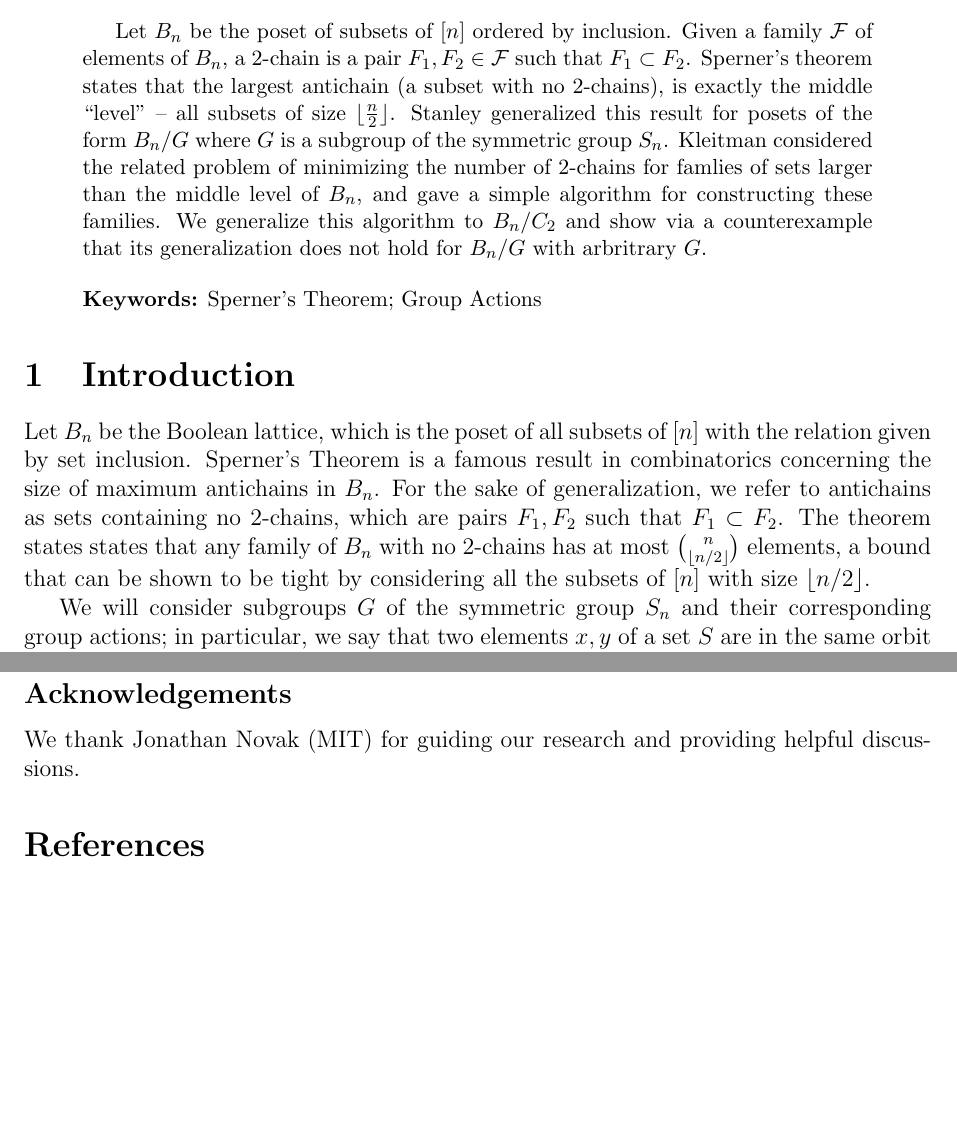
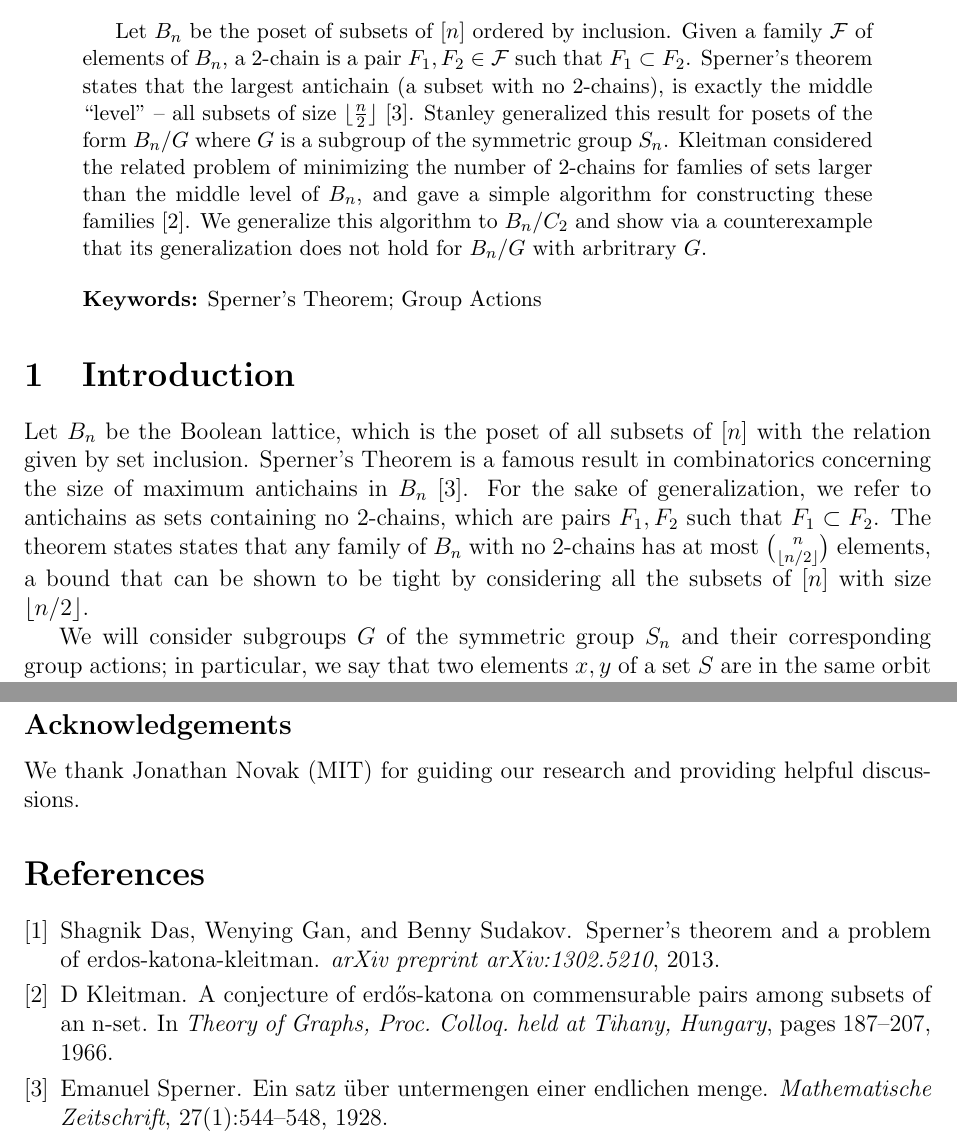
Before and after one commit to erikwaing/ExtremalCombinatorics, a LaTeX paper (DGSextension.tex, which reads references.bib): two parts of pages 1 and 9 of 9, joined at a grey line, cut so that both start at the same text, the shorter picture padded with empty space. Compiled offline with pdfLaTeX.

Commit message:
added references

```diff
--- a/DGSextension.tex
+++ b/DGSextension.tex
@@ -98,14 +98,14 @@ Erik Waingarten\\
 % paper so it must be entirely self-contained.
 
 \begin{abstract}
-Let $B_n$ be the poset of subsets of $[n]$ ordered by inclusion. Given a family $\F$ of elements of $B_n$, a 2-chain is a pair $F_1, F_2 \in \F$ such that $F_1 \subset F_2$. Sperner's theorem states that the largest antichain (a subset with no 2-chains), is exactly the middle ``level" -- all subsets of size $\lfloor \frac{n}{2} \rfloor$. Stanley generalized this result for posets of the form $B_n/G$ where $G$ is a subgroup of the symmetric group $S_n$. Kleitman considered the related problem of minimizing the number of 2-chains for famlies of sets larger than the middle level of $B_n$, and gave a simple algorithm for constructing these families. We generalize this algorithm to $B_n/C_2$ and show via a counterexample that its generalization does not hold for $B_n/G$ with arbritrary $G$.
+Let $B_n$ be the poset of subsets of $[n]$ ordered by inclusion. Given a family $\F$ of elements of $B_n$, a 2-chain is a pair $F_1, F_2 \in \F$ such that $F_1 \subset F_2$. Sperner's theorem states that the largest antichain (a subset with no 2-chains), is exactly the middle ``level" -- all subsets of size $\lfloor \frac{n}{2} \rfloor$ \cite{Sperner}. Stanley generalized this result for posets of the form $B_n/G$ where $G$ is a subgroup of the symmetric group $S_n$. Kleitman considered the related problem of minimizing the number of 2-chains for famlies of sets larger than the middle level of $B_n$, and gave a simple algorithm for constructing these families \cite{Kleitman}. We generalize this algorithm to $B_n/C_2$ and show via a counterexample that its generalization does not hold for $B_n/G$ with arbritrary $G$.
 
   % keywords are optional
   \bigskip\noindent \textbf{Keywords:} Sperner's Theorem; Group Actions\end{abstract}
 
 \section{Introduction}
 
-Let $B_n$ be the Boolean lattice, which is the poset of all subsets of $[n]$ with the relation given by set inclusion. Sperner's Theorem is a famous result in combinatorics concerning the size of maximum antichains in $B_n$. For the sake of generalization, we refer to antichains as sets containing no 2-chains, which are pairs $F_1, F_2$ such that $F_1 \subset F_2$. The theorem states states that any family of $B_n$ with no 2-chains has at most $\binom{n}{\lfloor n/2 \rfloor}$ elements, a bound that can be shown to be tight by considering all the subsets of $[n]$ with size $\lfloor n/2 \rfloor$.
+Let $B_n$ be the Boolean lattice, which is the poset of all subsets of $[n]$ with the relation given by set inclusion. Sperner's Theorem is a famous result in combinatorics concerning the size of maximum antichains in $B_n$ \cite{Sperner}. For the sake of generalization, we refer to antichains as sets containing no 2-chains, which are pairs $F_1, F_2$ such that $F_1 \subset F_2$. The theorem states states that any family of $B_n$ with no 2-chains has at most $\binom{n}{\lfloor n/2 \rfloor}$ elements, a bound that can be shown to be tight by considering all the subsets of $[n]$ with size $\lfloor n/2 \rfloor$.
 
 We will consider subgroups $G$ of the symmetric group $S_n$ and their corresponding group actions; in particular, we say that two elements $x, y$ of a set $S$ are in the same orbit of $\pi(x) = y$ for some $\pi \in G$. Thus, $G$ partitions sets $S$ into disjoint, nonempty subsets, and we denote by $S / G$ the set of all $G$-orbits of $S$. We will focus on the poset $B_n / G$, where $x < y$ if there exists an element in $x$'s orbit which is a subset of an element in $y$'s orbit. Stanley considered the problem of finding maximum antichains in $B_n / G$, and found that Sperner's Theorem generalizes neatly: the size of the largest antichain is still the size of the largest (and middle) level of the poset.
 
@@ -389,5 +389,5 @@ We thank Jonathan Novak (MIT) for guiding our research and providing helpful dis
 % If you use BibTeX to create a bibliography
 % then copy and past the contents of your .bbl file into your .tex file
 
-\begin{thebibliography}{10}
+%\begin{thebibliography}{10}
 
--- /dev/null
+++ b/references.bib
@@ -0,0 +5,4 @@
+volume={27},
+number={1},
+doi={10.1007/BF01171114},
+title={Ein Satz über Untermengen einer endlichen Menge},
@@ -0,0 +15,13 @@
+@article{Sudakov,
+  title={Sperner's Theorem and a Problem of Erdos-Katona-Kleitman},
+  author={Das, Shagnik and Gan, Wenying and Sudakov, Benny},
+  journal={arXiv preprint arXiv:1302.5210},
+  year={2013}
+}
+@inproceedings{Kleitman,
+  title={A conjecture of Erd{\H{o}}s-Katona on commensurable pairs among subsets of an n-set},
+  author={Kleitman, D},
+  booktitle={Theory of Graphs, Proc. Colloq. held at Tihany, Hungary},
+  pages={187--207},
+  year={1966}
+}
```
Also changed, not shown: DGSextension.tex (8 more changed lines), references.bib (10 more changed lines).
